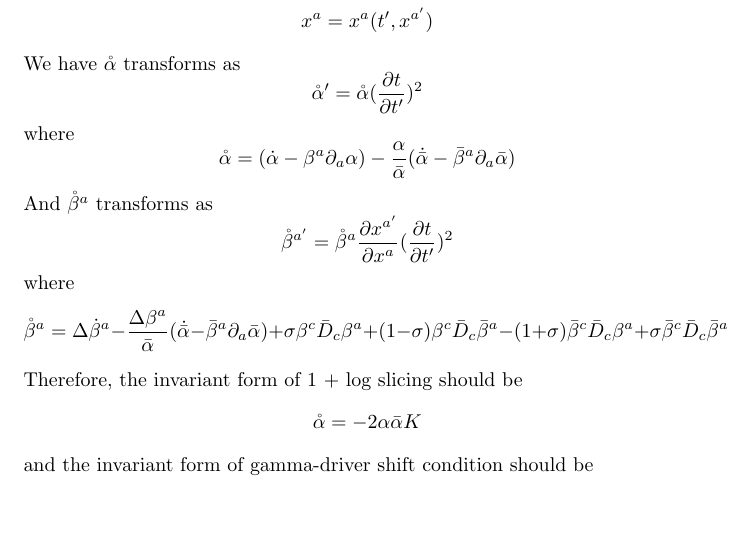
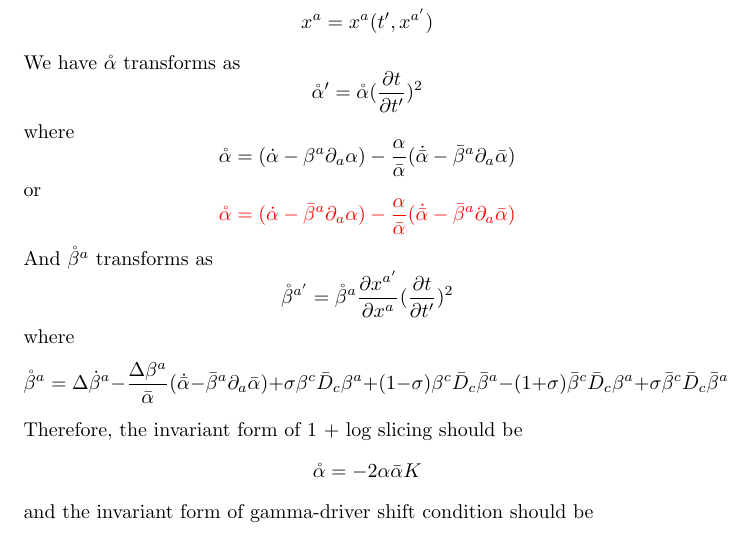
Before and after one commit to mengcao/generalized.harmonic, a LaTeX document (conditions.tex): part of page 1 of 2, cut so that both start at the same text, the shorter picture padded with empty space. Compiled offline with pdfLaTeX.

Commit message:
fix condition.tex

```diff
--- a/conditions.tex
+++ b/conditions.tex
@@ -31,6 +31,12 @@ We have $\mathring{\alpha}$ transforms as
 where
 \[
 \mathring{\alpha} = ({\dot \alpha} - \beta^{a}\partial_{a}\alpha) - \frac{\alpha}{{\bar \alpha}}({\dot {\bar \alpha}} - {\bar \beta}^{a}\partial_{a}{\bar \alpha})
+\]
+or
+\[
+{\color{red}
+\mathring{\alpha} = ({\dot \alpha} - {\bar \beta}^{a}\partial_{a}\alpha) - \frac{\alpha}{{\bar \alpha}}({\dot {\bar \alpha}} - {\bar \beta}^{a}\partial_{a}{\bar \alpha})
+}
 \]
 And $\mathring{\beta}^{a}$ transforms as
 \[
```
